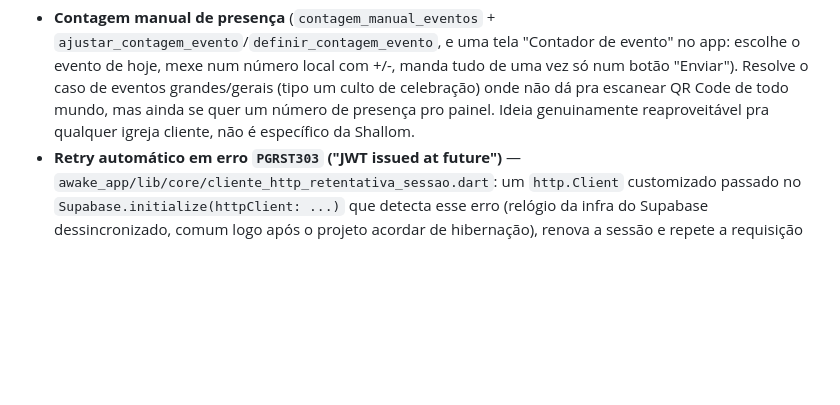
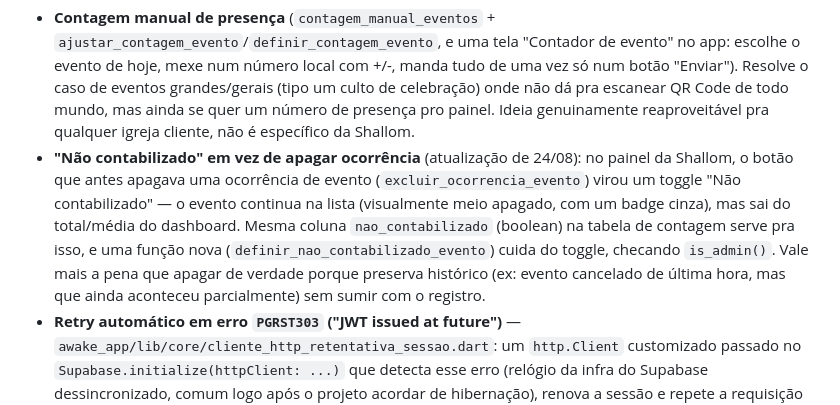
Before and after one commit to LeonardoRobert/ekko, a Markdown page: CLAUDE.md, the part around the change. Rendered like a GitHub page; blank space fills up the shorter version.

Commit message:
Documenta refinamento do awake_app: Nao contabilizado no lugar de apagar ocorrencia
Co-Authored-By: Claude Sonnet 5 <noreply@anthropic.com>

```diff
--- a/CLAUDE.md
+++ b/CLAUDE.md
@@ -72,6 +72,16 @@ não modifiquei nada abaixo, é puramente informativo.
   ainda se quer um número de presença pro painel. Ideia genuinamente
   reaproveitável pra qualquer igreja cliente, não é específico da
   Shallom.
+- **"Não contabilizado" em vez de apagar ocorrência** (atualização de
+  24/08): no painel da Shallom, o botão que antes apagava uma
+  ocorrência de evento (`excluir_ocorrencia_evento`) virou um toggle
+  "Não contabilizado" — o evento continua na lista (visualmente meio
+  apagado, com um badge cinza), mas sai do total/média do dashboard.
+  Mesma coluna `nao_contabilizado` (boolean) na tabela de contagem
+  serve pra isso, e uma função nova (`definir_nao_contabilizado_evento`)
+  cuida do toggle, checando `is_admin()`. Vale mais a pena que apagar
+  de verdade porque preserva histórico (ex: evento cancelado de última
+  hora, mas que ainda aconteceu parcialmente) sem sumir com o registro.
 - **Retry automático em erro `PGRST303` ("JWT issued at future")** —
   `awake_app/lib/core/cliente_http_retentativa_sessao.dart`: um
   `http.Client` customizado passado no `Supabase.initialize(httpClient:
```
